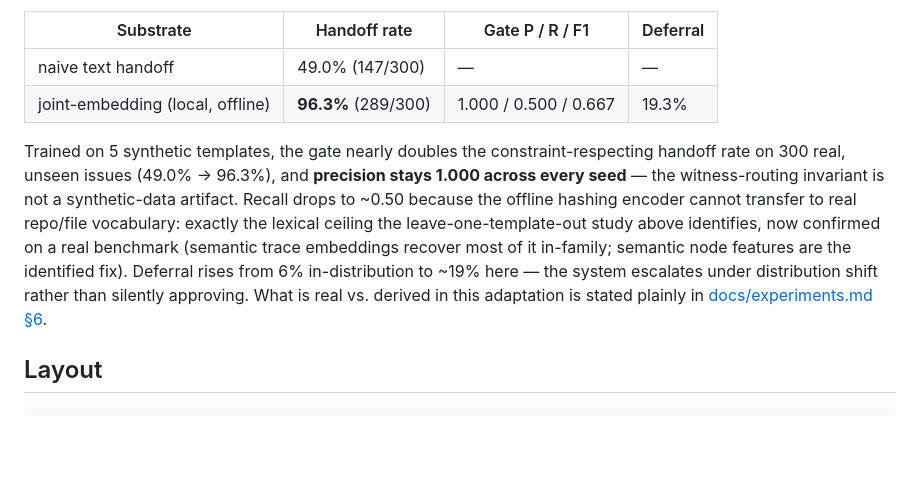
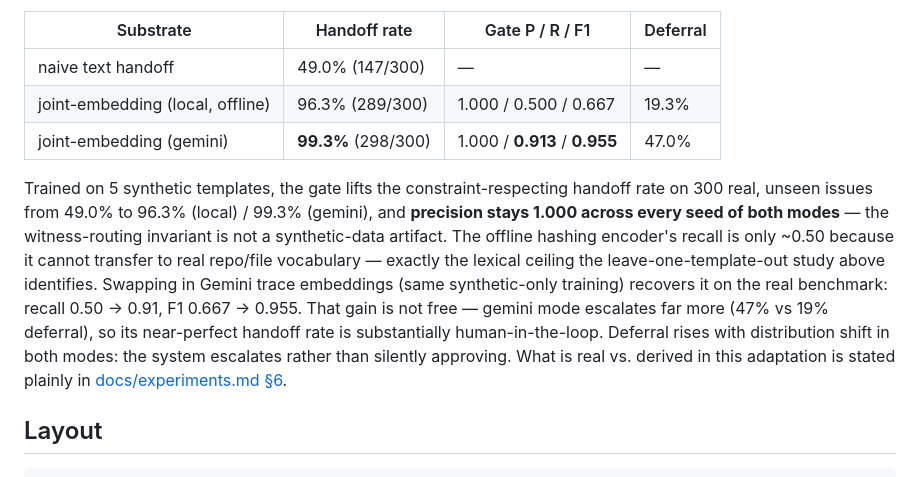
Before and after one commit to latent-0/mao-arch, a Markdown page: README.md, the part around the change. Rendered like a GitHub page; blank space fills up the shorter version.

```diff
--- a/README.md
+++ b/README.md
@@ -58,9 +58,10 @@ The same adjudicator — trained *only* on the 5 synthetic templates — evaluat
 | Substrate | Handoff rate | Gate P / R / F1 | Deferral |
 |---|---|---|---|
 | naive text handoff | 49.0% (147/300) | — | — |
-| joint-embedding (local, offline) | **96.3%** (289/300) | 1.000 / 0.500 / 0.667 | 19.3% |
+| joint-embedding (local, offline) | 96.3% (289/300) | 1.000 / 0.500 / 0.667 | 19.3% |
+| joint-embedding (gemini) | **99.3%** (298/300) | 1.000 / **0.913** / **0.955** | 47.0% |
 
-Trained on 5 synthetic templates, the gate nearly doubles the constraint-respecting handoff rate on 300 real, unseen issues (49.0% → 96.3%), and **precision stays 1.000 across every seed** — the witness-routing invariant is not a synthetic-data artifact. Recall drops to ~0.50 because the offline hashing encoder cannot transfer to real repo/file vocabulary: exactly the lexical ceiling the leave-one-template-out study above identifies, now confirmed on a real benchmark (semantic trace embeddings recover most of it in-family; semantic node features are the identified fix). Deferral rises from 6% in-distribution to ~19% here — the system escalates under distribution shift rather than silently approving. What is real vs. derived in this adaptation is stated plainly in [docs/experiments.md §6](docs/experiments.md).
+Trained on 5 synthetic templates, the gate lifts the constraint-respecting handoff rate on 300 real, unseen issues from 49.0% to 96.3% (local) / 99.3% (gemini), and **precision stays 1.000 across every seed of both modes** — the witness-routing invariant is not a synthetic-data artifact. The offline hashing encoder's recall is only ~0.50 because it cannot transfer to real repo/file vocabulary — exactly the lexical ceiling the leave-one-template-out study above identifies. Swapping in Gemini trace embeddings (same synthetic-only training) recovers it on the real benchmark: recall 0.50 → 0.91, F1 0.667 → 0.955. That gain is not free — gemini mode escalates far more (47% vs 19% deferral), so its near-perfect handoff rate is substantially human-in-the-loop. Deferral rises with distribution shift in both modes: the system escalates rather than silently approving. What is real vs. derived in this adaptation is stated plainly in [docs/experiments.md §6](docs/experiments.md).
 
 ## Layout
 
```
Also changed, not shown: docs/experiments.md (+31 -17 lines).
